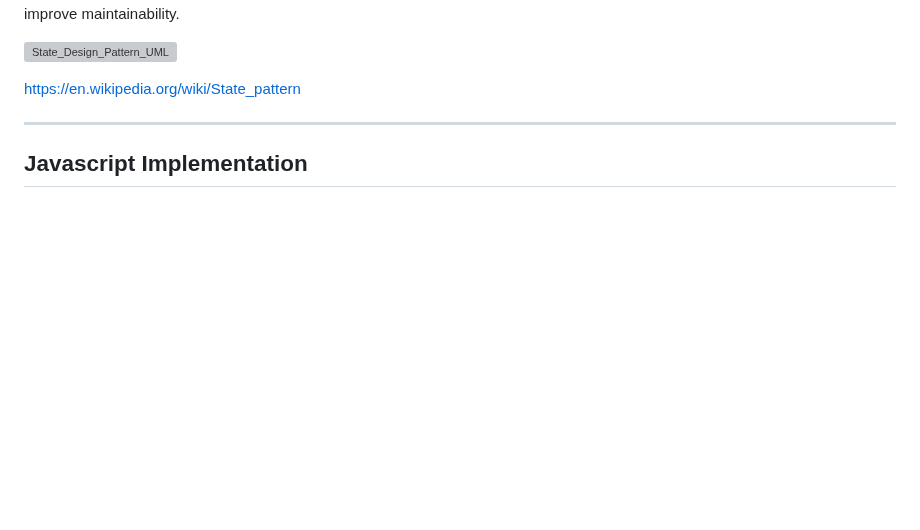
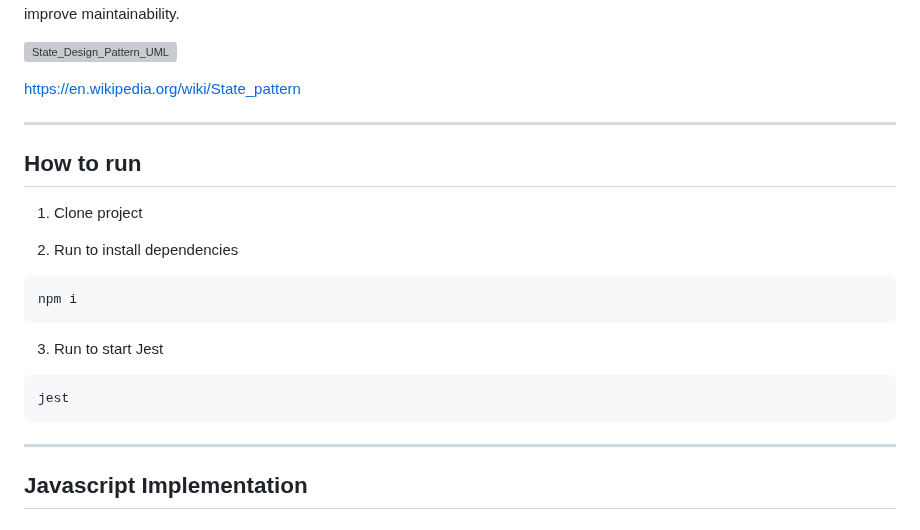
Before and after one commit to franciscolacerd/PacientStateStatePatternJavascript, a Markdown page: README.md, the part around the change. Rendered like a GitHub page; blank space fills up the shorter version; grey boxes are pictures that could not be loaded.

````diff
--- a/README.md
+++ b/README.md
@@ -12,6 +12,21 @@ The state pattern is used in computer programming to encapsulate varying behavio
 ![State_Design_Pattern_UML](https://upload.wikimedia.org/wikipedia/commons/e/ec/W3sDesign_State_Design_Pattern_UML.jpg)
 
 https://en.wikipedia.org/wiki/State_pattern
+
+------
+## How to run
+
+1. Clone project
+
+2. Run to install dependencies
+```npm
+npm i
+```
+
+3. Run to start Jest
+```npm
+jest
+```
 
 ------
 
````
